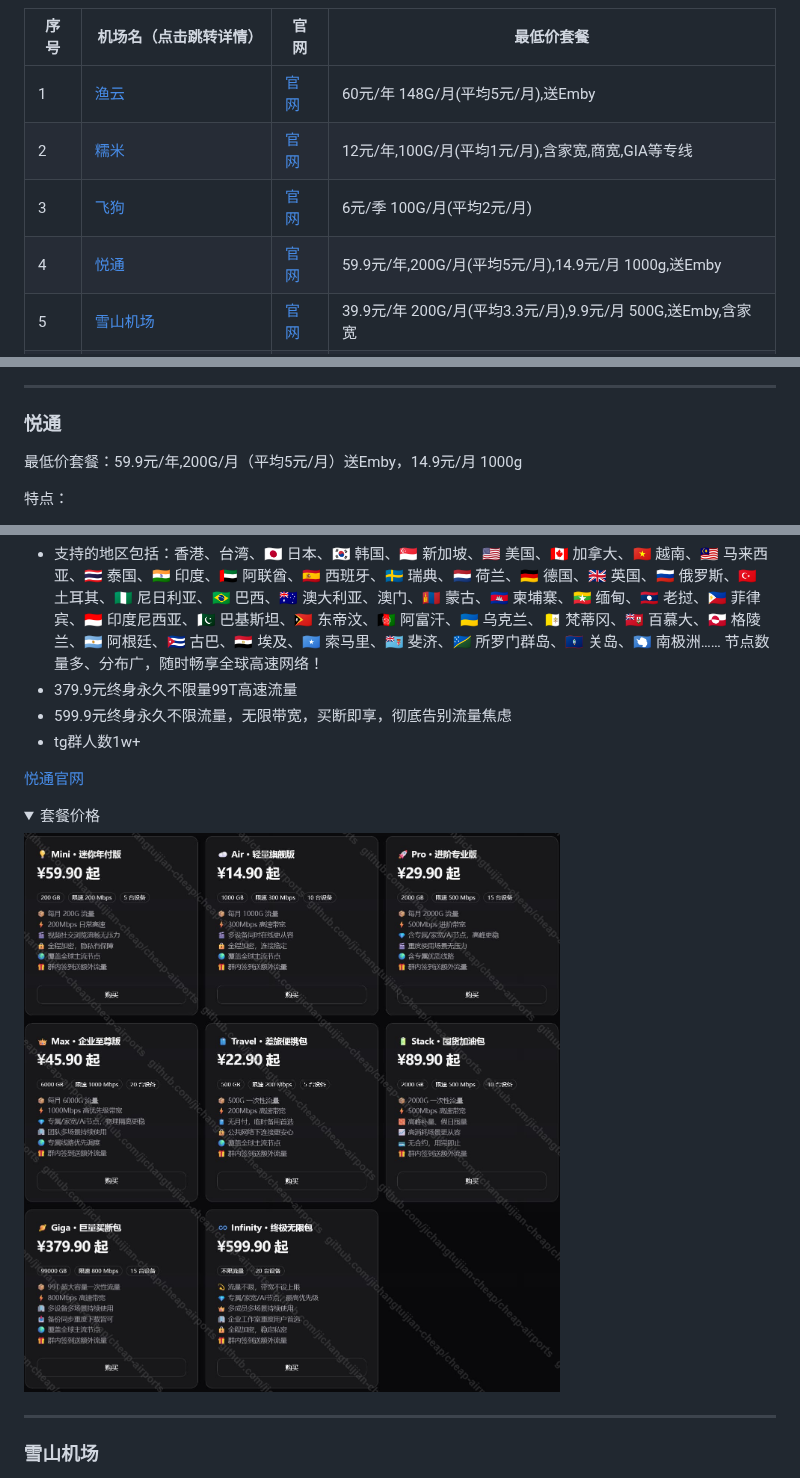
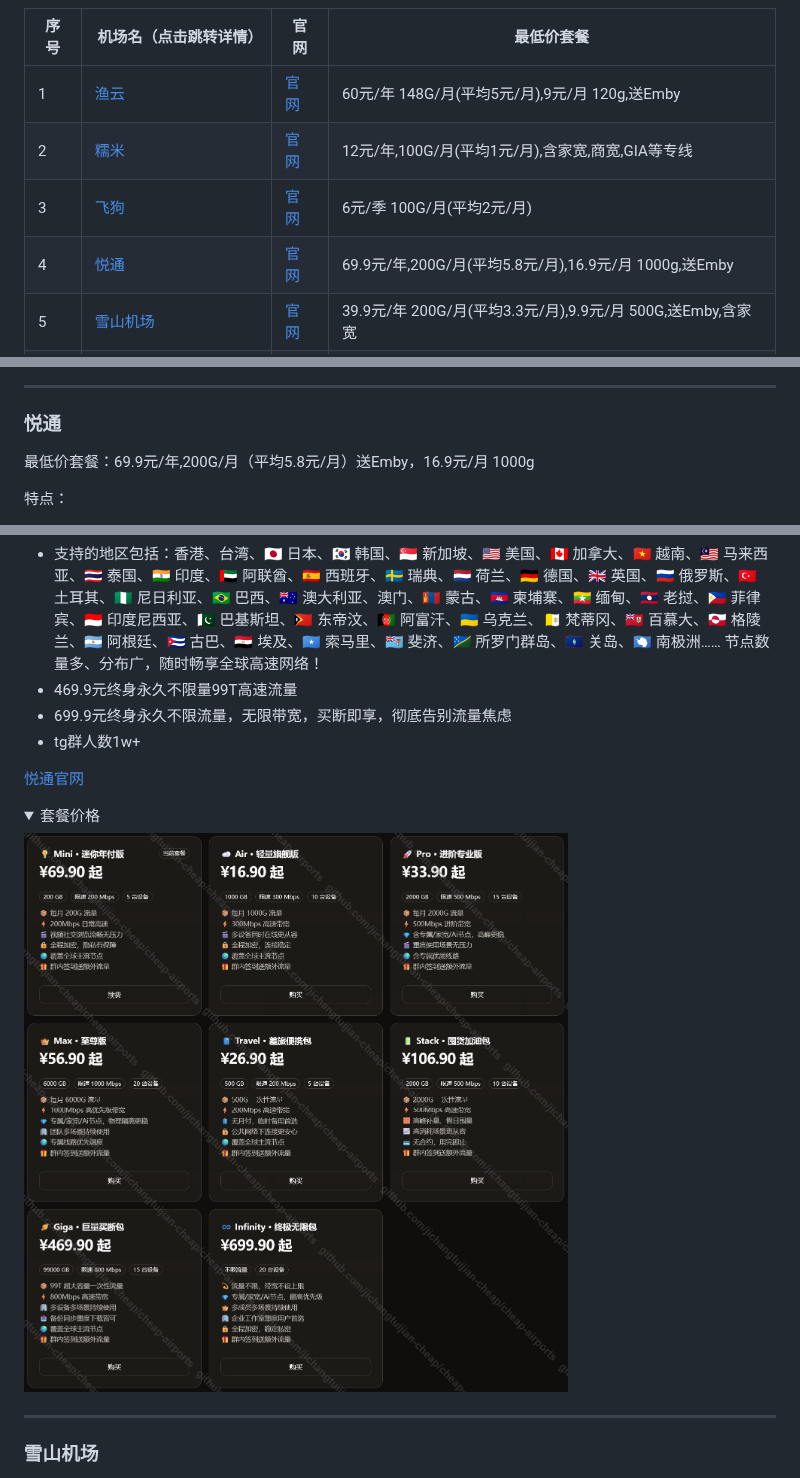
Before and after one commit to jichangtuijian-cheap/cheap-airports, a Markdown page: README.md, 3 parts joined by grey strips. Drawn GitHub-style; pictures changed too: assets/悦通/price.jpg (deleted), assets/悦通/price.png (added); folded sections open.

Commit message:
便宜机场

```diff
--- a/README.md
+++ b/README.md
@@ -17,10 +17,10 @@
 
 | 序号 | 机场名（点击跳转详情） | 官网 | 最低价套餐 |
 | -------- | -------- | -------- | -------- |
-| 1    | [渔云](#渔云) | [官网](https://sink.cheapairports.dpdns.org/cloudfisher) | 60元/年 148G/月(平均5元/月),送Emby |
+| 1    | [渔云](#渔云) | [官网](https://sink.cheapairports.dpdns.org/cloudfisher) | 60元/年 148G/月(平均5元/月),9元/月 120g,送Emby |
 | 2    | [糯米](#糯米) | [官网](https://sink.cheapairports.dpdns.org/nuomi) | 12元/年,100G/月(平均1元/月),含家宽,商宽,GIA等专线|
 | 3    | [飞狗](#飞狗) | [官网](https://sink.cheapairports.dpdns.org/feigou) | 6元/季 100G/月(平均2元/月) |
-| 4    | [悦通](#悦通) | [官网](https://sink.cheapairports.dpdns.org/yueto) | 59.9元/年,200G/月(平均5元/月),14.9元/月 1000g,送Emby |
+| 4    | [悦通](#悦通) | [官网](https://sink.cheapairports.dpdns.org/yueto) | 69.9元/年,200G/月(平均5.8元/月),16.9元/月 1000g,送Emby |
 | 5    | [雪山机场](#雪山机场) | [官网](https://sink.cheapairports.dpdns.org/xueshan) | 39.9元/年 200G/月(平均3.3元/月),9.9元/月 500G,送Emby,含家宽 |
 | 6    | [狗子云](#狗子云) | [官网](https://sink.cheapairports.dpdns.org/gouziyun) | 6元/月 1000G/月 |
 | 7    | [一分机场](#一分机场) | [官网](https://sink.cheapairports.dpdns.org/yifen) | 2元/月 100G/月 |
@@ -141,7 +141,7 @@ Email: pianyijichang@proton.me
 
 ### 悦通
 
-最低价套餐：59.9元/年,200G/月（平均5元/月）送Emby，14.9元/月 1000g
+最低价套餐：69.9元/年,200G/月（平均5.8元/月）送Emby，16.9元/月 1000g
 
 特点：
 * 送Emby
@@ -151,15 +151,15 @@ Email: pianyijichang@proton.me
 * 体验：超低延迟，极强抗干扰，晚高峰稳如老狗，直接对标一线大厂体验！
 * 解锁 Netflix、YouTube、TikTok、OpenAI 等主流服务
 * 支持的地区包括：香港、台湾、🇯🇵 日本、🇰🇷 韩国、🇸🇬 新加坡、🇺🇸 美国、🇨🇦 加拿大、🇻🇳 越南、🇲🇾 马来西亚、🇹🇭 泰国、🇮🇳 印度、🇦🇪 阿联酋、🇪🇸 西班牙、🇸🇪 瑞典、🇳🇱 荷兰、🇩🇪 德国、🇬🇧 英国、🇷🇺 俄罗斯、🇹🇷 土耳其、🇳🇬 尼日利亚、🇧🇷 巴西、🇦🇺 澳大利亚、澳门、🇲🇳 蒙古、🇰🇭 柬埔寨、🇲🇲 缅甸、🇱🇦 老挝、🇵🇭 菲律宾、🇮🇩 印度尼西亚、🇵🇰 巴基斯坦、🇹🇱 东帝汶、🇦🇫 阿富汗、🇺🇦 乌克兰、🇻🇦 梵蒂冈、🇧🇲 百慕大、🇬🇱 格陵兰、🇦🇷 阿根廷、🇨🇺 古巴、🇪🇬 埃及、🇸🇴 索马里、🇫🇯 斐济、🇸🇧 所罗门群岛、🇬🇺 关岛、🇦🇶 南极洲…… 节点数量多、分布广，随时畅享全球高速网络！
-* 379.9元终身永久不限量99T高速流量
-* 599.9元终身永久不限流量，无限带宽，买断即享，彻底告别流量焦虑
+* 469.9元终身永久不限量99T高速流量
+* 699.9元终身永久不限流量，无限带宽，买断即享，彻底告别流量焦虑
 * tg群人数1w+
 
 [悦通官网](https://sink.cheapairports.dpdns.org/yueto)
 <details>
 <summary>套餐价格</summary>
 
-![套餐价格](./assets/悦通/price.jpg)
+![套餐价格](./assets/悦通/price.png)
 
 </details>
 
```
